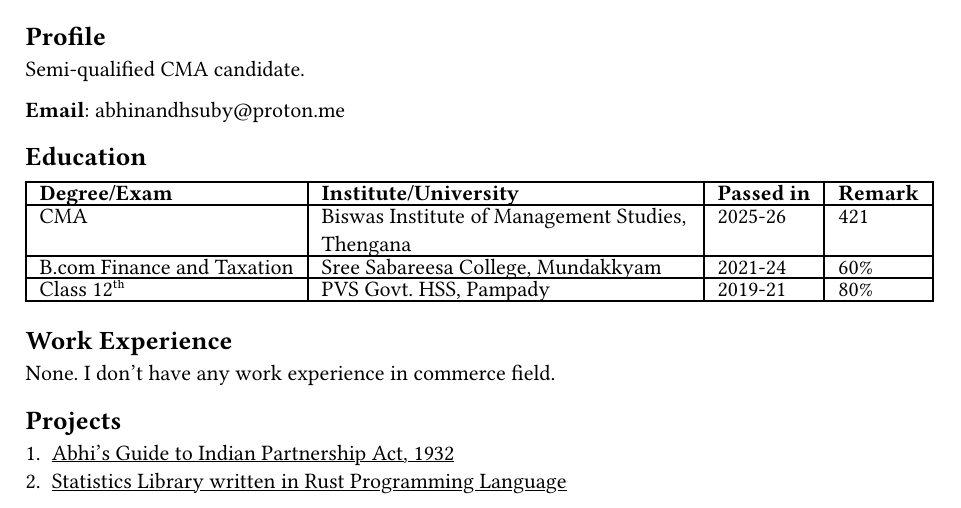
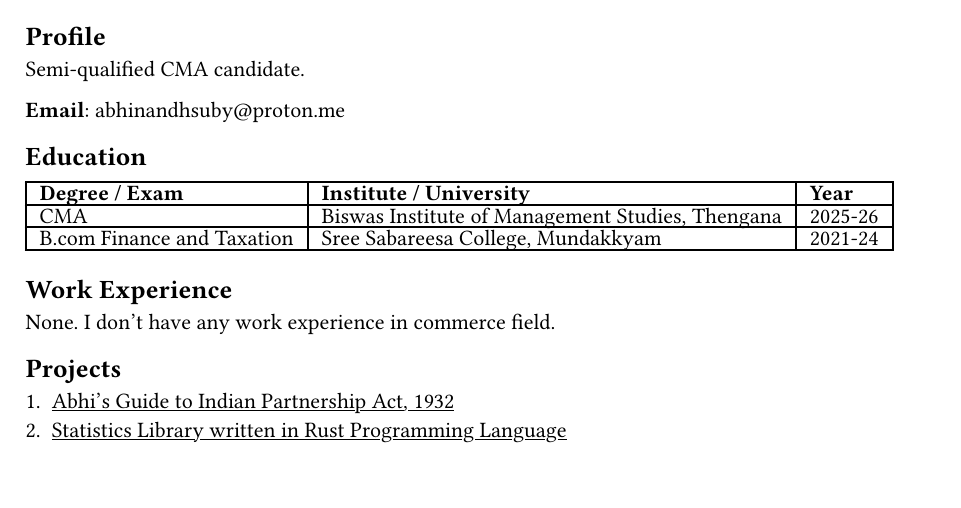
Before and after one commit to abhinandh-s/resume, a Typst document (resume.typ): part of the page, cut so that both start at the same text. Compiled offline with Typst 0.15.

Commit message:
Update resume.typ

```diff
--- a/resume.typ
+++ b/resume.typ
@@ -17,14 +17,13 @@ Semi-qualified CMA candidate.
 }
 
 #table(
-  columns: 4,
+  columns: 3,
   inset: (x: 7pt, y: 2pt),
   table.header(
-    [*Degree/Exam*], [*Institute/University*], [*Passed in*], [ *Remark* ]
+    [*Degree / Exam*], [*Institute / University*], [*Year*]
   ),
-  [CMA], [Biswas Institute of Management Studies, Thengana], [2025-26], [421],
-  [B.com Finance and Taxation], [Sree Sabareesa College, Mundakkyam], [2021-24], [60%],
-  [Class 12#super[th]], [PVS Govt. HSS, Pampady], [2019-21], [80%],
+  [CMA], [Biswas Institute of Management Studies, Thengana], [2025-26],
+  [B.com Finance and Taxation], [Sree Sabareesa College, Mundakkyam], [2021-24]
 )
 
 
```
